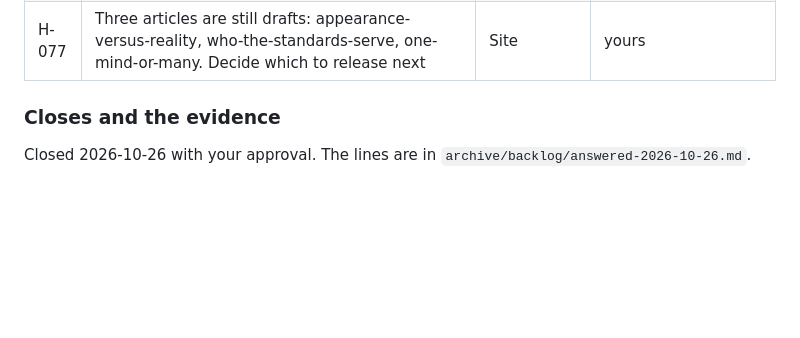
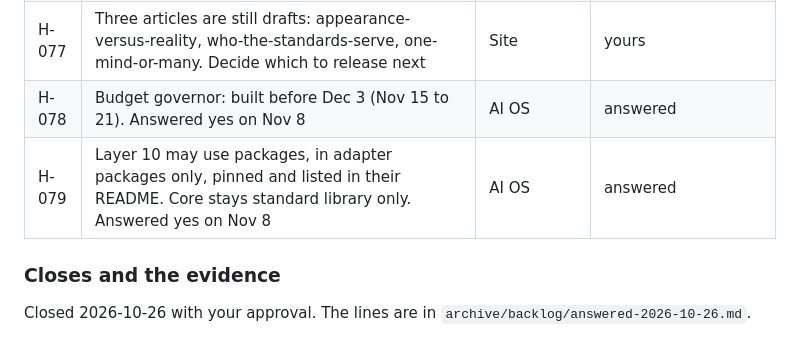
Before and after one commit to Miguel-Shinyenyi/UMWAYI, a Markdown page: queue.md, the part around the change. Drawn GitHub-style; blank space fills up the shorter version.

Commit message:
Timeline v2 (layers 9 to 11 by Nov 9), record H-078 and H-079
Co-Authored-By: Claude Sonnet 5.5 <noreply@anthropic.com>

```diff
--- a/queue.md
+++ b/queue.md
@@ -194,6 +194,8 @@ IDs match the `(H-nnn)` mark on the line in `backlog.md`. "Yours" means only you
 | H-075 | Remove the journal key from every shared or cloud document once a safe copy exists | Hub | proposed |
 | H-076 | Article: come with a question, not a verdict. Set to published on 2026-11-08 (draft: false). Goes live when the pull request merges | Site | released on merge |
 | H-077 | Three articles are still drafts: appearance-versus-reality, who-the-standards-serve, one-mind-or-many. Decide which to release next | Site | yours |
+| H-078 | Budget governor: built before Dec 3 (Nov 15 to 21). Answered yes on Nov 8 | AI OS | answered |
+| H-079 | Layer 10 may use packages, in adapter packages only, pinned and listed in their README. Core stays standard library only. Answered yes on Nov 8 | AI OS | answered |
 
 ### Closes and the evidence
 
```
Also changed, not shown: docs/plans/timeline-2026-11-08-v2.md (added, +40 -0 lines).
